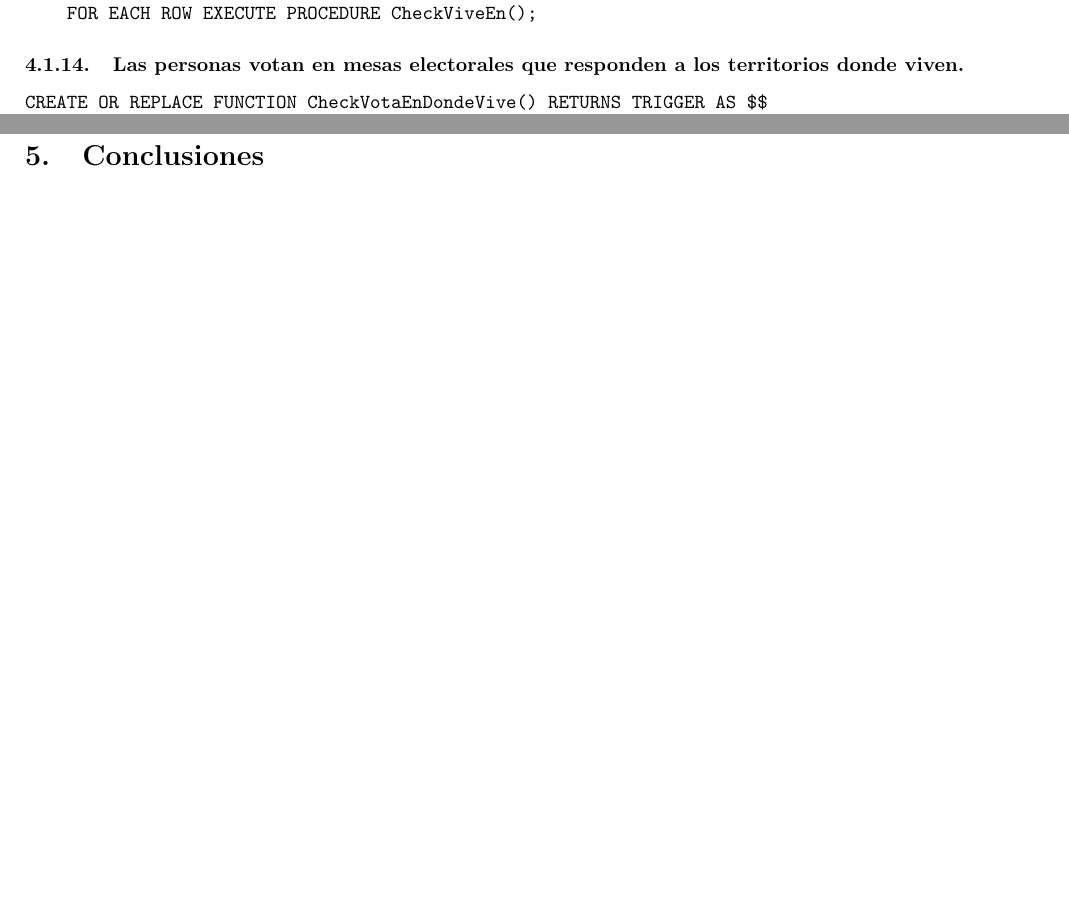
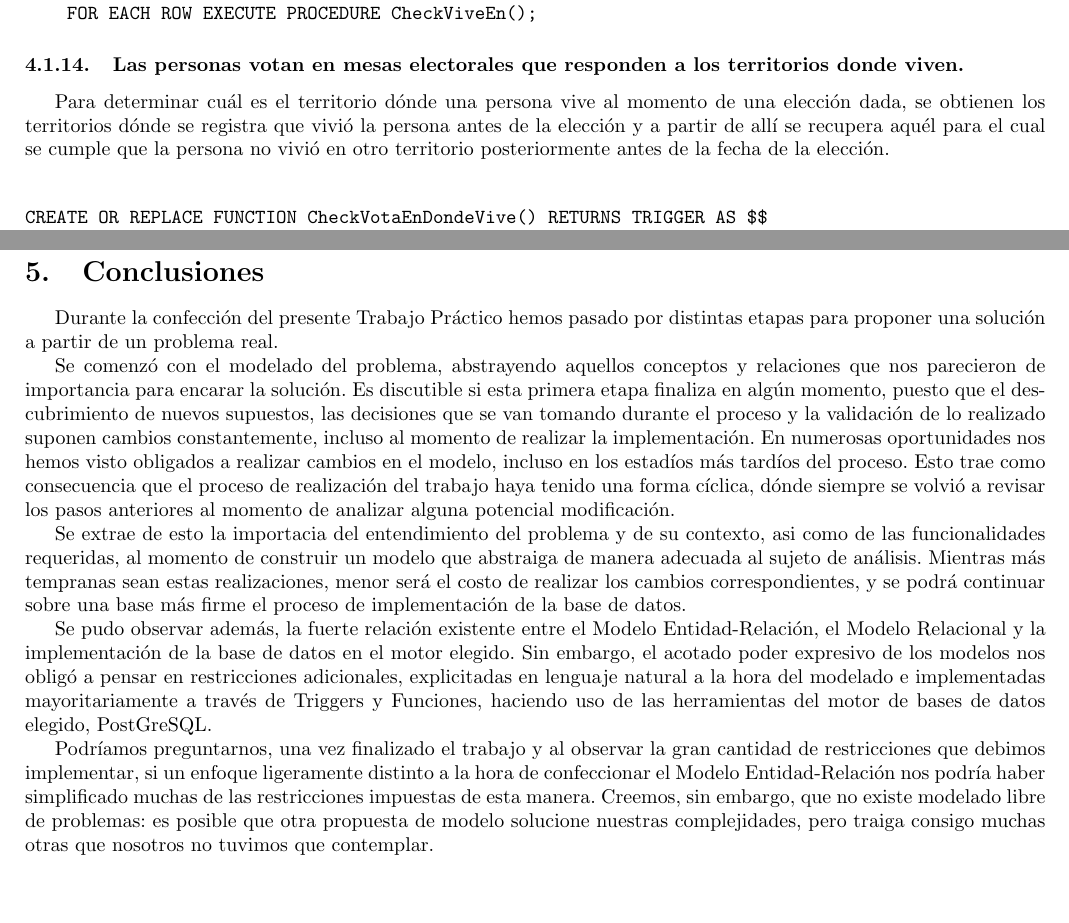
Before and after one commit to tonchis/bases, a LaTeX document (informe/informe.tex, which reads informe/conclusiones.tex, informe/implementacion.tex): two parts of pages 19 and 26 of 26, joined at a grey line, cut so that both start at the same text, the shorter picture padded with empty space. Compiled offline with pdfLaTeX.

Commit message:
conclusiones del informe

```diff
--- a/informe/conclusiones.tex
+++ b/informe/conclusiones.tex
@@ -1 +1,7 @@
 \section{Conclusiones}
+
+\indent Durante la confección del presente Trabajo Práctico hemos pasado por distintas etapas para proponer una solución a partir de un problema real.\\
+\indent Se comenzó con el modelado del problema, abstrayendo aquellos conceptos y relaciones que nos parecieron de importancia para encarar la solución. Es discutible si esta primera etapa finaliza en algún momento, puesto que el descubrimiento de nuevos supuestos, las decisiones que se van tomando durante el proceso y la validación de lo realizado suponen cambios constantemente, incluso al momento de realizar la implementación. En numerosas oportunidades nos hemos visto obligados a realizar cambios en el modelo, incluso en los estadíos más tardíos del proceso. Esto trae como consecuencia que el proceso de realización del trabajo haya tenido una forma cíclica, dónde siempre se volvió a revisar los pasos anteriores al momento de analizar alguna potencial modificación. \\
+\indent Se extrae de esto la importacia del entendimiento del problema y de su contexto, asi como de las funcionalidades requeridas, al momento de construir un modelo que abstraiga de manera adecuada al sujeto de análisis. Mientras más tempranas sean estas realizaciones, menor será el costo de realizar los cambios correspondientes, y se podrá continuar sobre una base más firme el proceso de implementación de la base de datos.\\
+\indent Se pudo observar además, la fuerte relación existente entre el Modelo Entidad-Relación, el Modelo Relacional y la implementación de la base de datos en el motor elegido. Sin embargo, el acotado poder expresivo de los modelos nos obligó a pensar en restricciones adicionales, explicitadas en lenguaje natural a la hora del modelado e implementadas mayoritariamente a través de Triggers y Funciones, haciendo uso de las herramientas del motor de bases de datos elegido, PostGreSQL.\\
+\indent Podríamos preguntarnos, una vez finalizado el trabajo y al observar la gran cantidad de restricciones que debimos implementar, si un enfoque ligeramente distinto a la hora de confeccionar el Modelo Entidad-Relación nos podría haber simplificado muchas de las restricciones impuestas de esta manera. Creemos, sin embargo, que no existe modelado libre de problemas: es posible que otra propuesta de modelo solucione nuestras complejidades, pero traiga consigo muchas otras que nosotros no tuvimos que contemplar.\\
--- a/informe/implementacion.tex
+++ b/informe/implementacion.tex
@@ -400,6 +400,10 @@ CREATE TRIGGER CheckUpdateViveEn
 \end{verbatim}
 
 \subsubsection{Las personas votan en mesas electorales que responden a los territorios donde viven.}
+
+\indent Para determinar cuál es el territorio dónde una persona vive al momento de una elección dada, se obtienen los territorios dónde se registra que vivió la persona antes de la elección y a partir de allí se recupera aquél para el cual se cumple que la persona no vivió en otro territorio posteriormente antes de la fecha de la elección.\\
+
+
 \begin{verbatim}
 CREATE OR REPLACE FUNCTION CheckVotaEnDondeVive() RETURNS TRIGGER AS $$
 BEGIN
```
